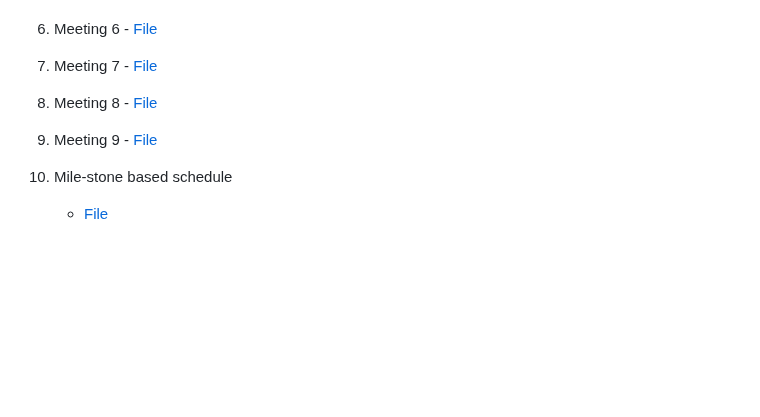
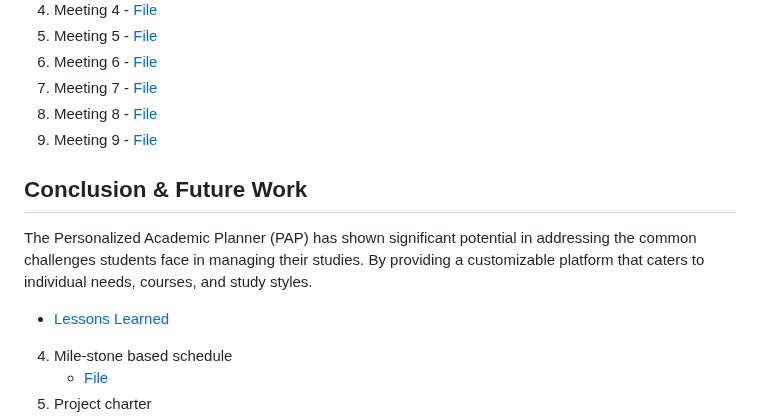
Before and after one commit to ENSE374-F23/group5_proj, a Markdown page: README.md, the part around the change. GitHub-like rendering; blank space fills up the shorter version.

```diff
--- a/README.md
+++ b/README.md
@@ -63,6 +63,9 @@ Final Solution
 8. Meeting 8 - [File](https://github.com/ENSE374-F23/group5_proj/tree/main/Meeting%208)
 9. Meeting 9 - [File](https://github.com/ENSE374-F23/group5_proj/tree/main/Meeting%209)
 
+## Conclusion & Future Work
+The Personalized Academic Planner (PAP) has shown significant potential in addressing the common challenges students face in managing their studies. By providing a customizable platform that caters to individual needs, courses, and study styles.
+- [Lessons Learned](https://github.com/ENSE374-F23/group5_proj/blob/main/Documents/Lessons%20Learned%20Report.docx)
 
 4. Mile-stone based schedule
 	- [File](https://github.com/ENSE374-F23/group5_proj/blob/main/Documents/Milestone-Based%20Schedule.docx)
```
